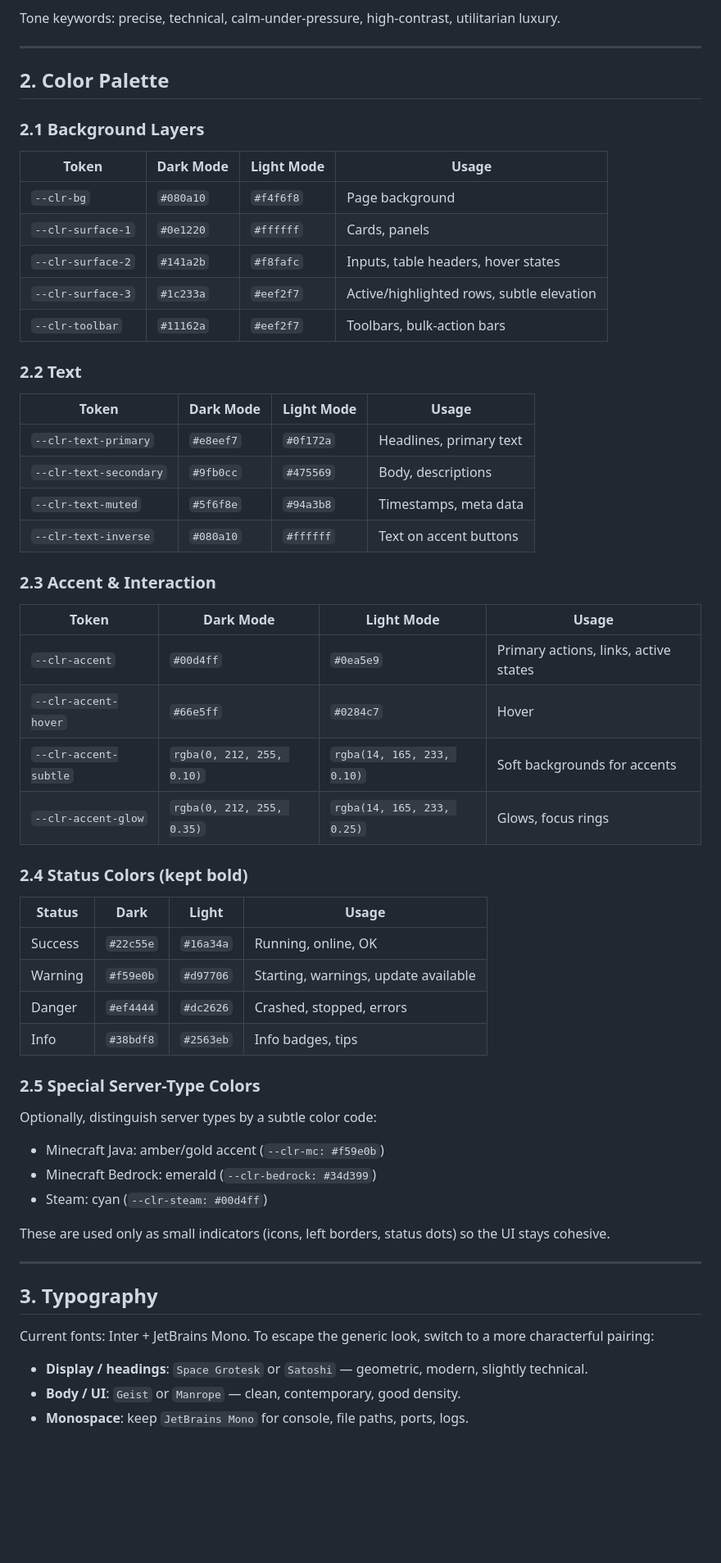
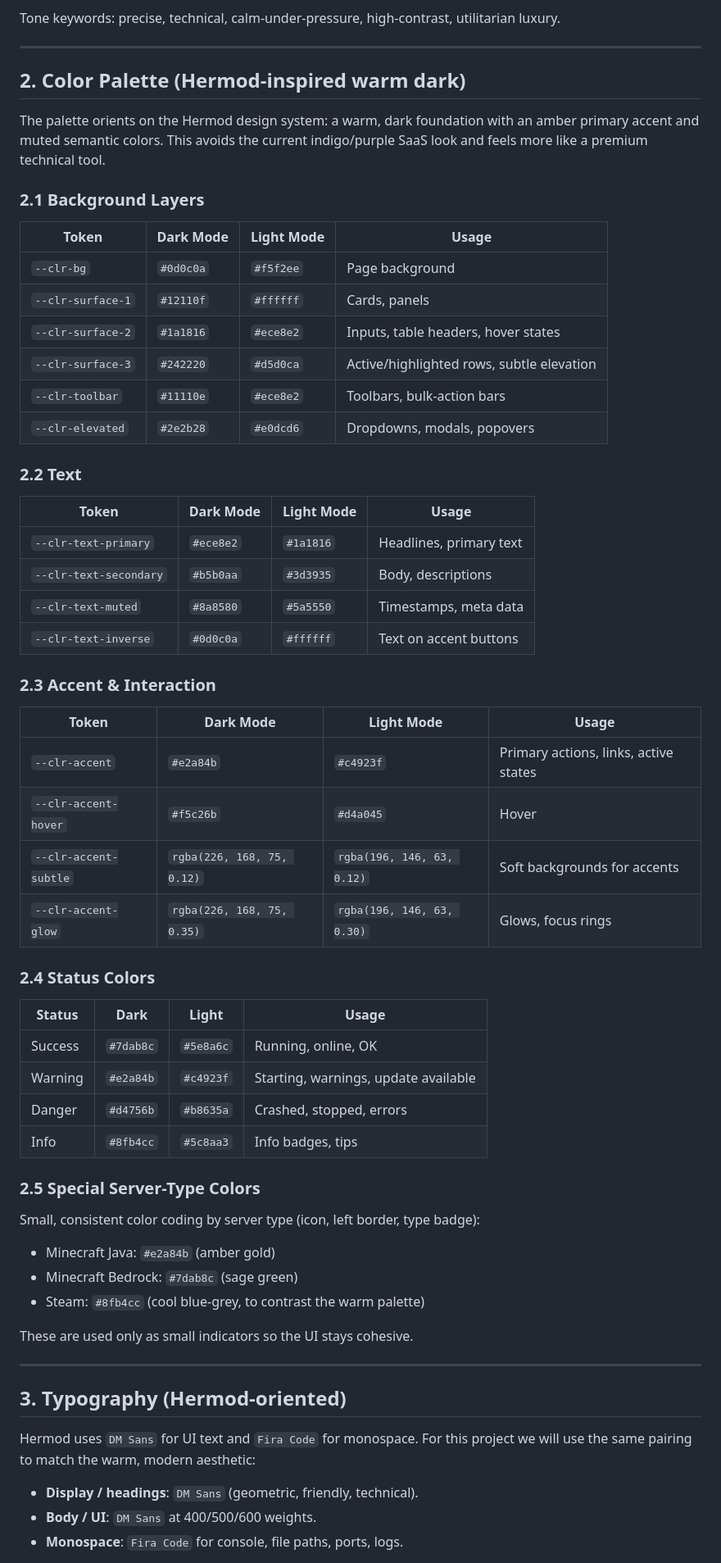
Before and after one commit to mainzerp/gameserver-manager, a Markdown page: docs/UI_OVERHAUL_PLAN.md, the part around one of its changes. Shown at 82% size. Rendered like a GitHub page; blank space fills up the shorter version.

Commit message:
docs: update overhaul plan with Hermod-inspired color palette

```diff
--- a/docs/UI_OVERHAUL_PLAN.md
+++ b/docs/UI_OVERHAUL_PLAN.md
@@ -19,61 +19,64 @@ Tone keywords: precise, technical, calm-under-pressure, high-contrast, utilitari
 
 ---
 
-## 2. Color Palette
+## 2. Color Palette (Hermod-inspired warm dark)
+
+The palette orients on the Hermod design system: a warm, dark foundation with an amber primary accent and muted semantic colors. This avoids the current indigo/purple SaaS look and feels more like a premium technical tool.
 
 ### 2.1 Background Layers
 
 | Token | Dark Mode | Light Mode | Usage |
 |-------|-----------|------------|-------|
-| `--clr-bg` | `#080a10` | `#f4f6f8` | Page background |
-| `--clr-surface-1` | `#0e1220` | `#ffffff` | Cards, panels |
-| `--clr-surface-2` | `#141a2b` | `#f8fafc` | Inputs, table headers, hover states |
-| `--clr-surface-3` | `#1c233a` | `#eef2f7` | Active/highlighted rows, subtle elevation |
-| `--clr-toolbar` | `#11162a` | `#eef2f7` | Toolbars, bulk-action bars |
+| `--clr-bg` | `#0d0c0a` | `#f5f2ee` | Page background |
+| `--clr-surface-1` | `#12110f` | `#ffffff` | Cards, panels |
+| `--clr-surface-2` | `#1a1816` | `#ece8e2` | Inputs, table headers, hover states |
+| `--clr-surface-3` | `#242220` | `#d5d0ca` | Active/highlighted rows, subtle elevation |
+| `--clr-toolbar` | `#11110e` | `#ece8e2` | Toolbars, bulk-action bars |
+| `--clr-elevated` | `#2e2b28` | `#e0dcd6` | Dropdowns, modals, popovers |
 
 ### 2.2 Text
 
 | Token | Dark Mode | Light Mode | Usage |
 |-------|-----------|------------|-------|
-| `--clr-text-primary` | `#e8eef7` | `#0f172a` | Headlines, primary text |
-| `--clr-text-secondary` | `#9fb0cc` | `#475569` | Body, descriptions |
-| `--clr-text-muted` | `#5f6f8e` | `#94a3b8` | Timestamps, meta data |
-| `--clr-text-inverse` | `#080a10` | `#ffffff` | Text on accent buttons |
+| `--clr-text-primary` | `#ece8e2` | `#1a1816` | Headlines, primary text |
+| `--clr-text-secondary` | `#b5b0aa` | `#3d3935` | Body, descriptions |
+| `--clr-text-muted` | `#8a8580` | `#5a5550` | Timestamps, meta data |
+| `--clr-text-inverse` | `#0d0c0a` | `#ffffff` | Text on accent buttons |
 
 ### 2.3 Accent & Interaction
 
 | Token | Dark Mode | Light Mode | Usage |
 |-------|-----------|------------|-------|
-| `--clr-accent` | `#00d4ff` | `#0ea5e9` | Primary actions, links, active states |
-| `--clr-accent-hover` | `#66e5ff` | `#0284c7` | Hover |
-| `--clr-accent-subtle` | `rgba(0, 212, 255, 0.10)` | `rgba(14, 165, 233, 0.10)` | Soft backgrounds for accents |
-| `--clr-accent-glow` | `rgba(0, 212, 255, 0.35)` | `rgba(14, 165, 233, 0.25)` | Glows, focus rings |
+| `--clr-accent` | `#e2a84b` | `#c4923f` | Primary actions, links, active states |
+| `--clr-accent-hover` | `#f5c26b` | `#d4a045` | Hover |
+| `--clr-accent-subtle` | `rgba(226, 168, 75, 0.12)` | `rgba(196, 146, 63, 0.12)` | Soft backgrounds for accents |
+| `--clr-accent-glow` | `rgba(226, 168, 75, 0.35)` | `rgba(196, 146, 63, 0.30)` | Glows, focus rings |
 
-### 2.4 Status Colors (kept bold)
+### 2.4 Status Colors
 
 | Status | Dark | Light | Usage |
 |--------|------|-------|-------|
-| Success | `#22c55e` | `#16a34a` | Running, online, OK |
-| Warning | `#f59e0b` | `#d97706` | Starting, warnings, update available |
-| Danger | `#ef4444` | `#dc2626` | Crashed, stopped, errors |
-| Info | `#38bdf8` | `#2563eb` | Info badges, tips |
+| Success | `#7dab8c` | `#5e8a6c` | Running, online, OK |
+| Warning | `#e2a84b` | `#c4923f` | Starting, warnings, update available |
+| Danger | `#d4756b` | `#b8635a` | Crashed, stopped, errors |
+| Info | `#8fb4cc` | `#5c8aa3` | Info badges, tips |
 
 ### 2.5 Special Server-Type Colors
 
-Optionally, distinguish server types by a subtle color code:
-- Minecraft Java: amber/gold accent (`--clr-mc: #f59e0b`)
-- Minecraft Bedrock: emerald (`--clr-bedrock: #34d399`)
-- Steam: cyan (`--clr-steam: #00d4ff`)
+Small, consistent color coding by server type (icon, left border, type badge):
+- Minecraft Java: `#e2a84b` (amber gold)
+- Minecraft Bedrock: `#7dab8c` (sage green)
+- Steam: `#8fb4cc` (cool blue-grey, to contrast the warm palette)
 
-These are used only as small indicators (icons, left borders, status dots) so the UI stays cohesive.
+These are used only as small indicators so the UI stays cohesive.
 
 ---
 
-## 3. Typography
+## 3. Typography (Hermod-oriented)
 
-Current fonts: Inter + JetBrains Mono. To escape the generic look, switch to a more characterful pairing:
+Hermod uses `DM Sans` for UI text and `Fira Code` for monospace. For this project we will use the same pairing to match the warm, modern aesthetic:
 
-- **Display / headings**: `Space Grotesk` or `Satoshi` — geometric, modern, slightly technical.
-- **Body / UI**: `Geist` or `Manrope` — clean, contemporary, good density.
-- **Monospace**: keep `JetBrains Mono` for console, file paths, ports, logs.
+- **Display / headings**: `DM Sans` (geometric, friendly, technical).
+- **Body / UI**: `DM Sans` at 400/500/600 weights.
+- **Monospace**: `Fira Code` for console, file paths, ports, logs.
 
```
Also changed, not shown: other parts of docs/UI_OVERHAUL_PLAN.md (+3 -1 lines).
